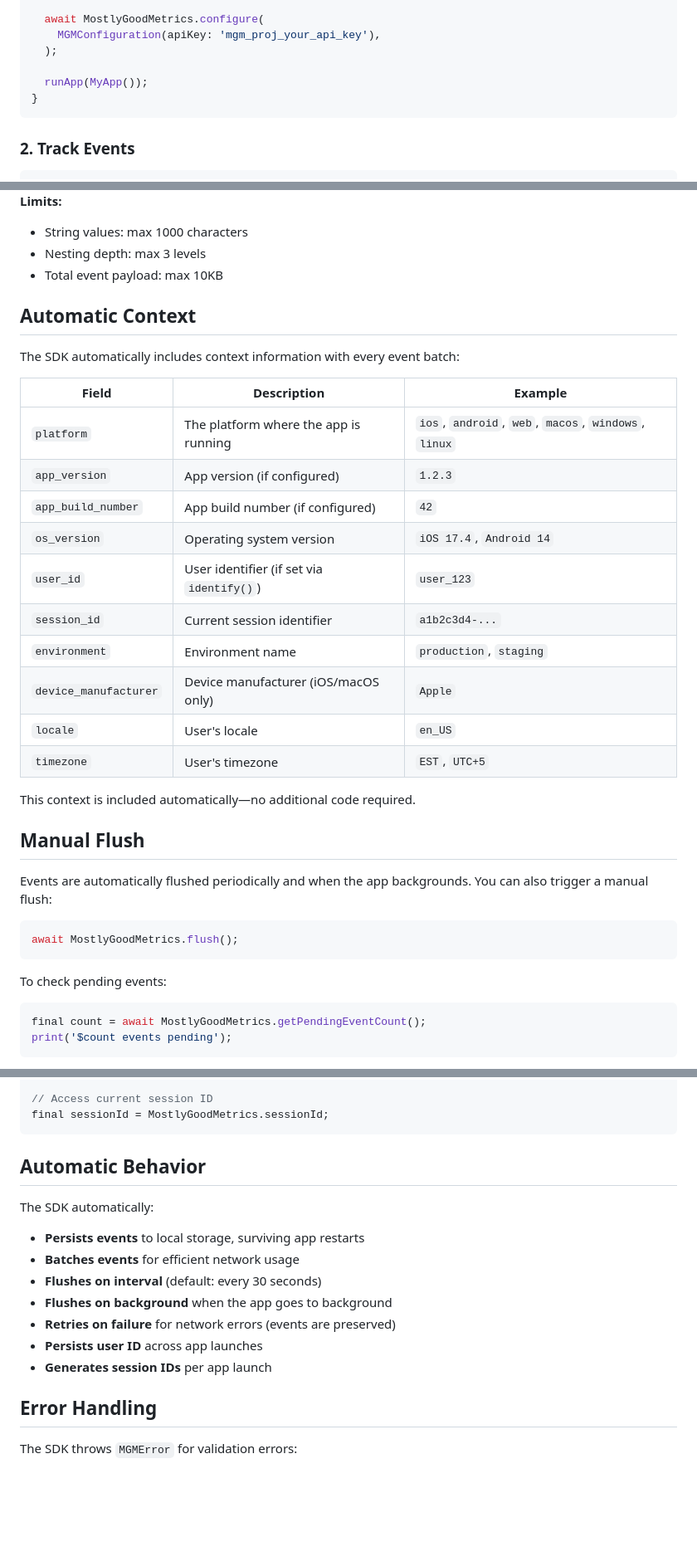
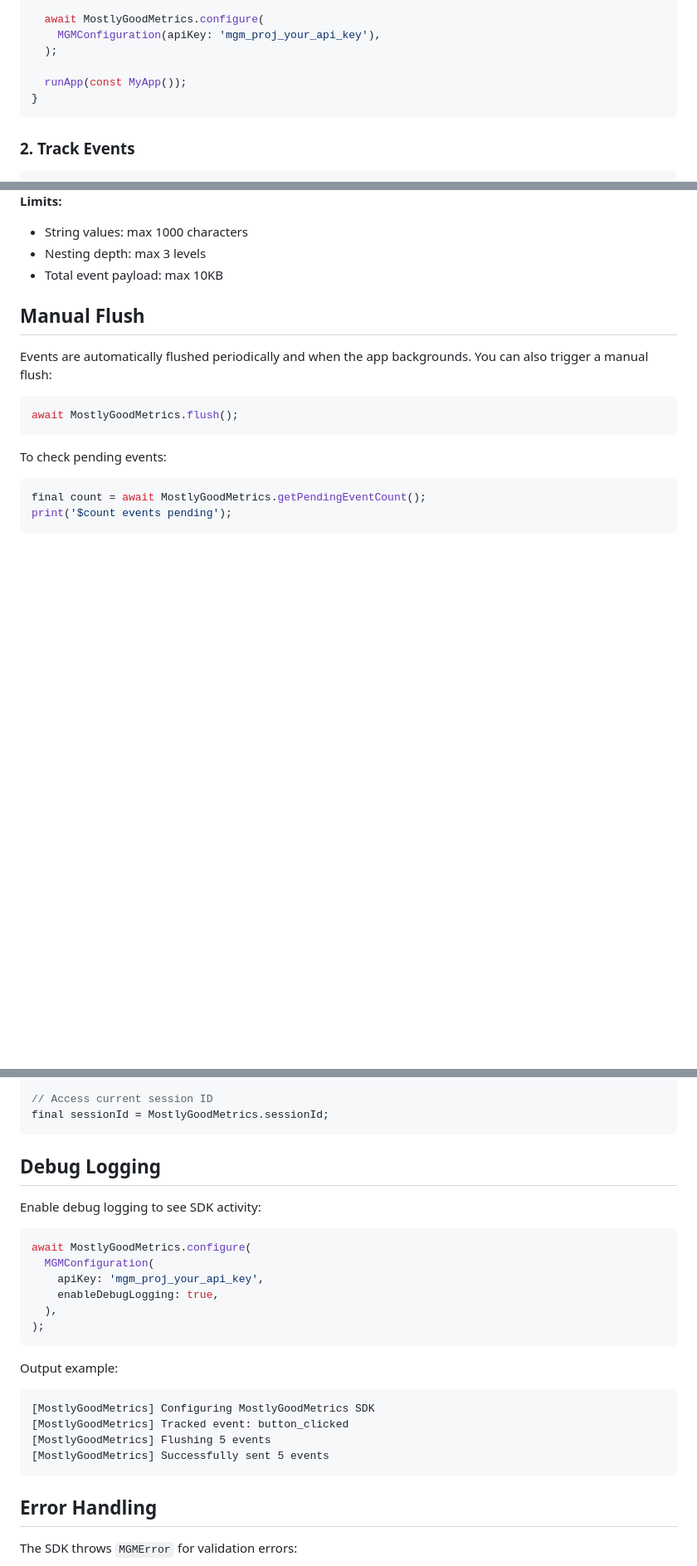
Before and after one commit to Mostly-Good-Metrics/mostly-good-metrics-flutter-sdk, a Markdown page: README.md, 3 parts joined by grey strips. Shown at 83% size. Drawn GitHub-style; blank space fills up the shorter version.

````diff
--- a/README.md
+++ b/README.md
@@ -71,7 +77,7 @@ void main() async {
     MGMConfiguration(apiKey: 'mgm_proj_your_api_key'),
   );
 
-  runApp(MyApp());
+  runApp(const MyApp());
 }
 ```
 
@@ -187,25 +227,6 @@ MostlyGoodMetrics.track('checkout', properties: {
 - String values: max 1000 characters
 - Nesting depth: max 3 levels
 - Total event payload: max 10KB
-
-## Automatic Context
-
-The SDK automatically includes context information with every event batch:
-
-| Field | Description | Example |
-|-------|-------------|---------|
-| `platform` | The platform where the app is running | `ios`, `android`, `web`, `macos`, `windows`, `linux` |
-| `app_version` | App version (if configured) | `1.2.3` |
-| `app_build_number` | App build number (if configured) | `42` |
-| `os_version` | Operating system version | `iOS 17.4`, `Android 14` |
-| `user_id` | User identifier (if set via `identify()`) | `user_123` |
-| `session_id` | Current session identifier | `a1b2c3d4-...` |
-| `environment` | Environment name | `production`, `staging` |
-| `device_manufacturer` | Device manufacturer (iOS/macOS only) | `Apple` |
-| `locale` | User's locale | `en_US` |
-| `timezone` | User's timezone | `EST`, `UTC+5` |
-
-This context is included automatically—no additional code required.
 
 ## Manual Flush
 
@@ -243,17 +264,26 @@ await MostlyGoodMetrics.startNewSession();
 final sessionId = MostlyGoodMetrics.sessionId;
 ```
 
-## Automatic Behavior
+## Debug Logging
 
-The SDK automatically:
+Enable debug logging to see SDK activity:
 
-- **Persists events** to local storage, surviving app restarts
-- **Batches events** for efficient network usage
-- **Flushes on interval** (default: every 30 seconds)
-- **Flushes on background** when the app goes to background
-- **Retries on failure** for network errors (events are preserved)
-- **Persists user ID** across app launches
-- **Generates session IDs** per app launch
+```dart
+await MostlyGoodMetrics.configure(
+  MGMConfiguration(
+    apiKey: 'mgm_proj_your_api_key',
+    enableDebugLogging: true,
+  ),
+);
+```
+
+Output example:
+```
+[MostlyGoodMetrics] Configuring MostlyGoodMetrics SDK
+[MostlyGoodMetrics] Tracked event: button_clicked
+[MostlyGoodMetrics] Flushing 5 events
+[MostlyGoodMetrics] Successfully sent 5 events
+```
 
 ## Error Handling
 
````
Also changed, not shown: other parts of README.md (+46 -27 lines).
